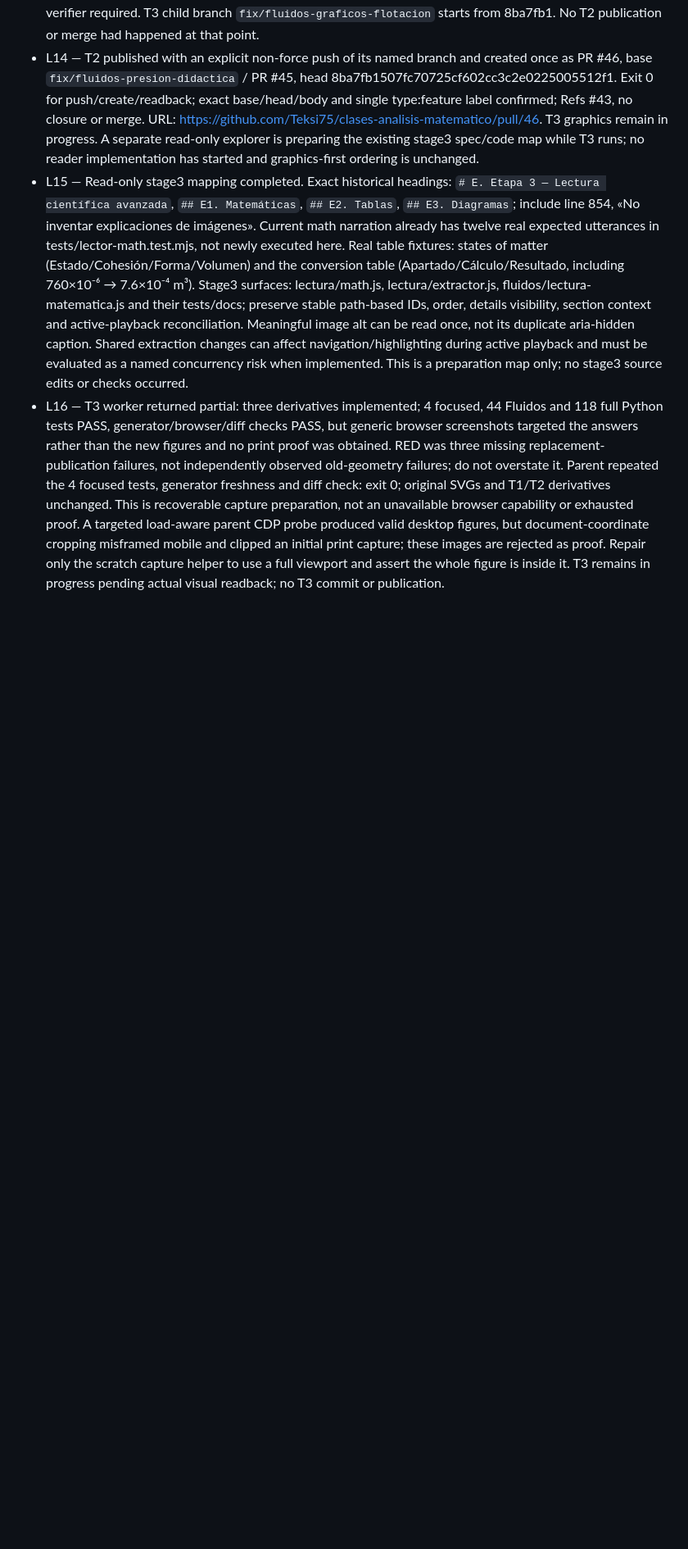
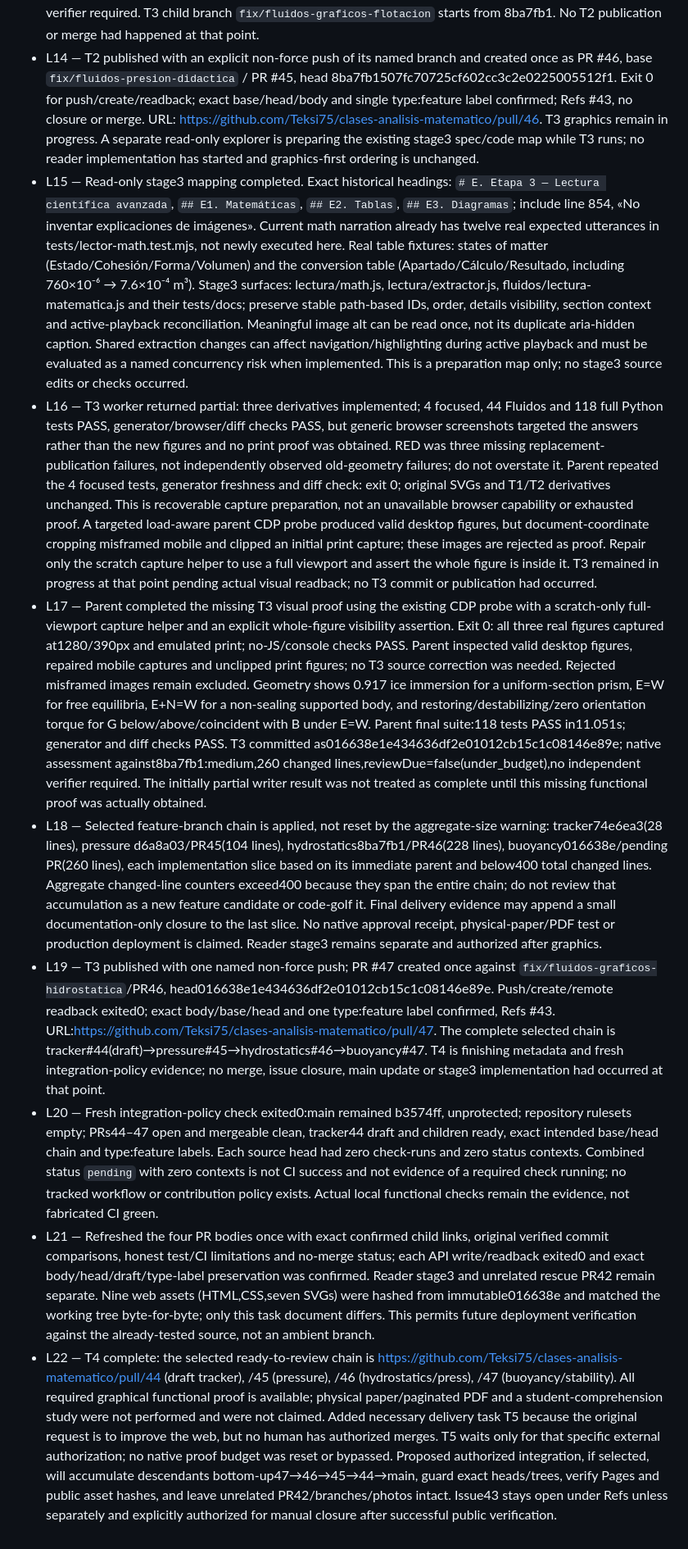
Before and after one commit to Teksi75/clases-analisis-matematico, a Markdown page: odd/tasks/fluidos-graficos-pedagogicos.md, the part around one of its changes. Shown at 82% size. Rendered like a GitHub page; blank space fills up the shorter version.

Commit message:
docs(odd): record verified Fluidos graphics PR chain

```diff
--- a/odd/tasks/fluidos-graficos-pedagogicos.md
+++ b/odd/tasks/fluidos-graficos-pedagogicos.md
@@ -32,4 +33,10 @@ Branch: feat/fluidos-graficos-pedagogicos from b3574ff; delivery: auto-chain / f
 - L13 — The single scoped T2 correction resolved L12: input arrow 50 units, output arrow 80, directions and piston levels preserved, with an explicit qualitative/non-numerical scale note. New regression observed RED (5 tests, 1 failure, exit 1), then GREEN (5 tests, exit 0). Final worker checks: 40 Fluidos / 114 full Python tests, generator freshness and browser 1280/390/no-JS/console all PASS; corrected press inspected at both widths and emulated print. Parent reran the 5 focused tests and the original geometric blocker probe: exit 0, exact 50/80 lengths confirmed. Commit 8ba7fb1507fc70725cf602cc3c2e0225005512f1 on `fix/fluidos-graficos-hidrostatica` contains T2 (228 total changed lines including generated HTML/tracking). Native committed-range assessment against d6a8a03: medium, reviewDue false (under_budget), no independent verifier required. T3 child branch `fix/fluidos-graficos-flotacion` starts from 8ba7fb1. No T2 publication or merge had happened at that point.
 - L14 — T2 published with an explicit non-force push of its named branch and created once as PR #46, base `fix/fluidos-presion-didactica` / PR #45, head 8ba7fb1507fc70725cf602cc3c2e0225005512f1. Exit 0 for push/create/readback; exact base/head/body and single type:feature label confirmed; Refs #43, no closure or merge. URL: https://github.com/Teksi75/clases-analisis-matematico/pull/46. T3 graphics remain in progress. A separate read-only explorer is preparing the existing stage3 spec/code map while T3 runs; no reader implementation has started and graphics-first ordering is unchanged.
 - L15 — Read-only stage3 mapping completed. Exact historical headings: `# E. Etapa 3 — Lectura científica avanzada`, `## E1. Matemáticas`, `## E2. Tablas`, `## E3. Diagramas`; include line 854, «No inventar explicaciones de imágenes». Current math narration already has twelve real expected utterances in tests/lector-math.test.mjs, not newly executed here. Real table fixtures: states of matter (Estado/Cohesión/Forma/Volumen) and the conversion table (Apartado/Cálculo/Resultado, including 760×10⁻⁶ → 7.6×10⁻⁴ m³). Stage3 surfaces: lectura/math.js, lectura/extractor.js, fluidos/lectura-matematica.js and their tests/docs; preserve stable path-based IDs, order, details visibility, section context and active-playback reconciliation. Meaningful image alt can be read once, not its duplicate aria-hidden caption. Shared extraction changes can affect navigation/highlighting during active playback and must be evaluated as a named concurrency risk when implemented. This is a preparation map only; no stage3 source edits or checks occurred.
-- L16 — T3 worker returned partial: three derivatives implemented; 4 focused, 44 Fluidos and 118 full Python tests PASS, generator/browser/diff checks PASS, but generic browser screenshots targeted the answers rather than the new figures and no print proof was obtained. RED was three missing replacement-publication failures, not independently observed old-geometry failures; do not overstate it. Parent repeated the 4 focused tests, generator freshness and diff check: exit 0; original SVGs and T1/T2 derivatives unchanged. This is recoverable capture preparation, not an unavailable browser capability or exhausted proof. A targeted load-aware parent CDP probe produced valid desktop figures, but document-coordinate cropping misframed mobile and clipped an initial print capture; these images are rejected as proof. Repair only the scratch capture helper to use a full viewport and assert the whole figure is inside it. T3 remains in progress pending actual visual readback; no T3 commit or publication.
+- L16 — T3 worker returned partial: three derivatives implemented; 4 focused, 44 Fluidos and 118 full Python tests PASS, generator/browser/diff checks PASS, but generic browser screenshots targeted the answers rather than the new figures and no print proof was obtained. RED was three missing replacement-publication failures, not independently observed old-geometry failures; do not overstate it. Parent repeated the 4 focused tests, generator freshness and diff check: exit 0; original SVGs and T1/T2 derivatives unchanged. This is recoverable capture preparation, not an unavailable browser capability or exhausted proof. A targeted load-aware parent CDP probe produced valid desktop figures, but document-coordinate cropping misframed mobile and clipped an initial print capture; these images are rejected as proof. Repair only the scratch capture helper to use a full viewport and assert the whole figure is inside it. T3 remained in progress at that point pending actual visual readback; no T3 commit or publication had occurred.
+- L17 — Parent completed the missing T3 visual proof using the existing CDP probe with a scratch-only full-viewport capture helper and an explicit whole-figure visibility assertion. Exit 0: all three real figures captured at1280/390px and emulated print; no-JS/console checks PASS. Parent inspected valid desktop figures, repaired mobile captures and unclipped print figures; no T3 source correction was needed. Rejected misframed images remain excluded. Geometry shows 0.917 ice immersion for a uniform-section prism, E=W for free equilibria, E+N=W for a non-sealing supported body, and restoring/destabilizing/zero orientation torque for G below/above/coincident with B under E=W. Parent final suite:118 tests PASS in11.051s; generator and diff checks PASS. T3 committed as016638e1e434636df2e01012cb15c1c08146e89e; native assessment against8ba7fb1:medium,260 changed lines,reviewDue=false(under_budget),no independent verifier required. The initially partial writer result was not treated as complete until this missing functional proof was actually obtained.
+- L18 — Selected feature-branch chain is applied, not reset by the aggregate-size warning: tracker74e6ea3(28 lines), pressure d6a8a03/PR45(104 lines), hydrostatics8ba7fb1/PR46(228 lines), buoyancy016638e/pending PR(260 lines), each implementation slice based on its immediate parent and below400 total changed lines. Aggregate changed-line counters exceed400 because they span the entire chain; do not review that accumulation as a new feature candidate or code-golf it. Final delivery evidence may append a small documentation-only closure to the last slice. No native approval receipt, physical-paper/PDF test or production deployment is claimed. Reader stage3 remains separate and authorized after graphics.
+- L19 — T3 published with one named non-force push; PR #47 created once against `fix/fluidos-graficos-hidrostatica`/PR46, head016638e1e434636df2e01012cb15c1c08146e89e. Push/create/remote readback exited0; exact body/base/head and one type:feature label confirmed, Refs #43. URL:https://github.com/Teksi75/clases-analisis-matematico/pull/47. The complete selected chain is tracker#44(draft)→pressure#45→hydrostatics#46→buoyancy#47. T4 is finishing metadata and fresh integration-policy evidence; no merge, issue closure, main update or stage3 implementation had occurred at that point.
+- L20 — Fresh integration-policy check exited0:main remained b3574ff, unprotected; repository rulesets empty; PRs44–47 open and mergeable clean, tracker44 draft and children ready, exact intended base/head chain and type:feature labels. Each source head had zero check-runs and zero status contexts. Combined status `pending` with zero contexts is not CI success and not evidence of a required check running; no tracked workflow or contribution policy exists. Actual local functional checks remain the evidence, not fabricated CI green.
+- L21 — Refreshed the four PR bodies once with exact confirmed child links, original verified commit comparisons, honest test/CI limitations and no-merge status; each API write/readback exited0 and exact body/head/draft/type-label preservation was confirmed. Reader stage3 and unrelated rescue PR42 remain separate. Nine web assets (HTML,CSS,seven SVGs) were hashed from immutable016638e and matched the working tree byte-for-byte; only this task document differs. This permits future deployment verification against the already-tested source, not an ambient branch.
+- L22 — T4 complete: the selected ready-to-review chain is https://github.com/Teksi75/clases-analisis-matematico/pull/44 (draft tracker), /45 (pressure), /46 (hydrostatics/press), /47 (buoyancy/stability). All required graphical functional proof is available; physical paper/paginated PDF and a student-comprehension study were not performed and were not claimed. Added necessary delivery task T5 because the original request is to improve the web, but no human has authorized merges. T5 waits only for that specific external authorization; no native proof budget was reset or bypassed. Proposed authorized integration, if selected, will accumulate descendants bottom-up47→46→45→44→main, guard exact heads/trees, verify Pages and public asset hashes, and leave unrelated PR42/branches/photos intact. Issue43 stays open under Refs unless separately and explicitly authorized for manual closure after successful public verification.
```
Also changed, not shown: other parts of odd/tasks/fluidos-graficos-pedagogicos.md (+3 -2 lines).
